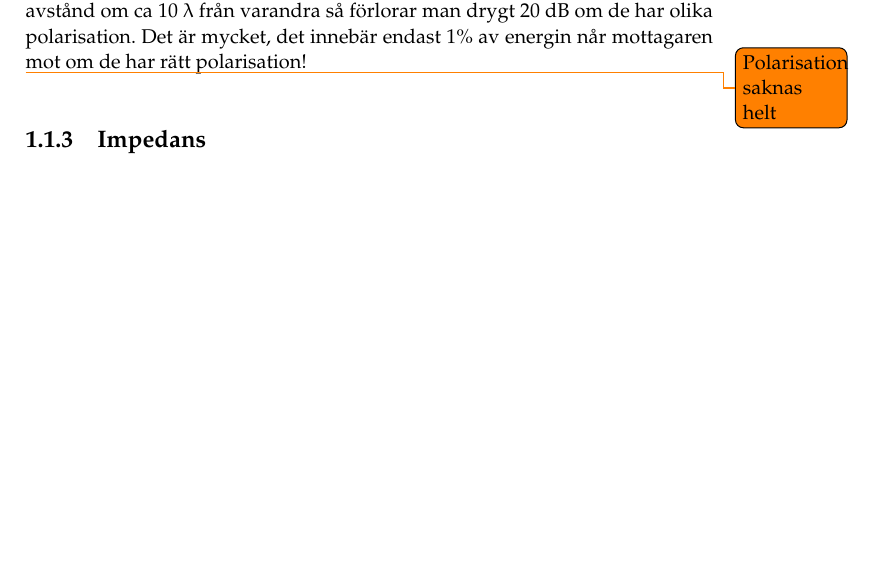
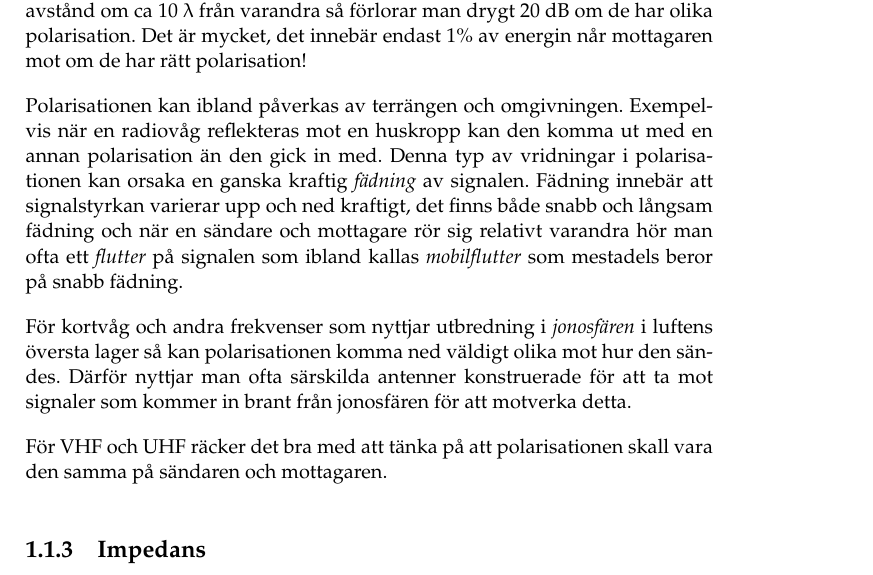
Before and after one commit to sikvall/rhb-prep, a LaTeX document (rhb-prep.tex, which reads kap-grundlaggande.tex): part of page 9 of 35, cut so that both start at the same text, the shorter picture padded with empty space. Compiled offline with pdfLaTeX.

Commit message:
Uppdaterat om polarisation

```diff
--- a/kap-grundlaggande.tex
+++ b/kap-grundlaggande.tex
@@ -72,7 +72,11 @@ På bilden är E-fältet vertikalt polariserat. De vanligaste antennerna för ha
 
 En av de viktigaste sakerna att tänka på när det gäller polarisation är att sändarens och mottagarens antenner skall ha samma polarisation. Om de inte har det kommer man att förlora mycket signalstyrka. Praktiska prov visar att om sändarens och mottagarens antenner är av samma typ, de befinner sig på ett avstånd om ca 10 $\lambda$ från varandra så förlorar man drygt 20 dB om de har olika polarisation. Det är mycket, det innebär endast 1\% av energin når mottagaren mot om de har rätt polarisation!
 
-\todo{Polarisation saknas helt}
+Polarisationen kan ibland påverkas av terrängen och omgivningen. Exempelvis när en radiovåg reflekteras mot en huskropp kan den komma ut med en annan polarisation än den gick in med. Denna typ av vridningar i polarisationen kan orsaka en ganska kraftig \textit{fädning} av signalen. Fädning innebär att signalstyrkan varierar upp och ned kraftigt, det finns både snabb och långsam fädning och när en sändare och mottagare rör sig relativt varandra hör man ofta ett \textit{flutter} på signalen som ibland kallas \textit{mobilflutter} som mestadels beror på snabb fädning.
+
+För kortvåg och andra frekvenser som nyttjar utbredning i \textit{jonosfären} i luftens översta lager så kan polarisationen komma ned väldigt olika mot hur den sändes. Därför nyttjar man ofta särskilda antenner konstruerade för att ta mot signaler som kommer in brant från jonosfären för att motverka detta.
+
+För VHF och UHF räcker det bra med att tänka på att polarisationen skall vara den samma på sändaren och mottagaren.
 
 \subsection{Impedans}
 
```
